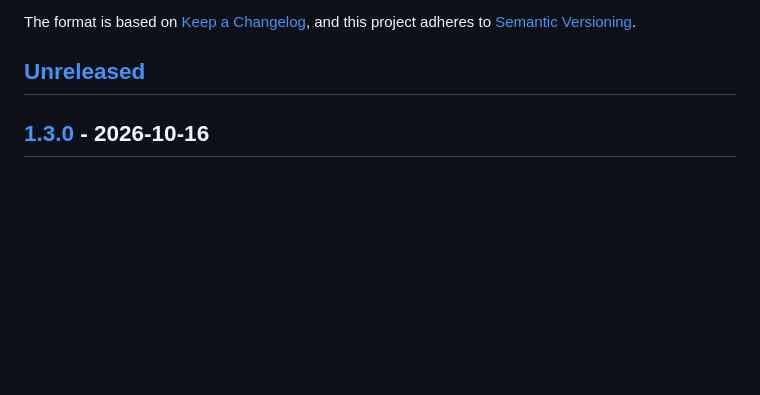
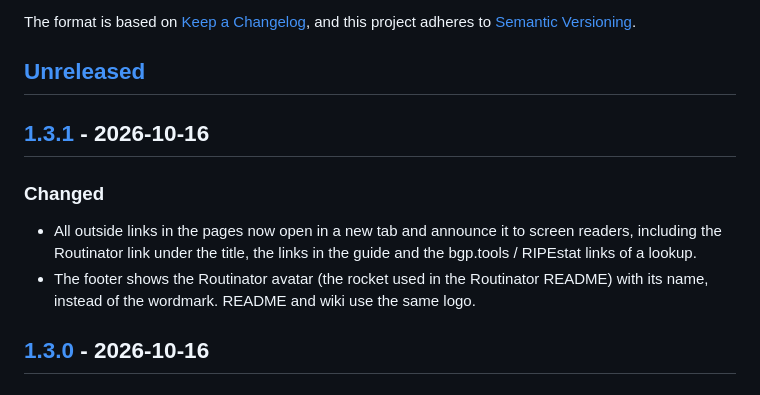
Before and after one commit to Antonio-Prado/aspa-explorer, a Markdown page: CHANGELOG.md, the part around one of its changes. Rendered like a GitHub page; blank space fills up the shorter version.

Commit message:
Open all outside links in a new tab and use the Routinator avatar (1.3.1)

```diff
--- a/CHANGELOG.md
+++ b/CHANGELOG.md
@@ -6,6 +6,12 @@ The format is based on [Keep a Changelog](https://keepachangelog.com/en/1.1.0/),
 and this project adheres to [Semantic Versioning](https://semver.org/spec/v2.0.0.html).
 
 ## [Unreleased]
+
+## [1.3.1] - 2026-10-16
+
+### Changed
+- All outside links in the pages now open in a new tab and announce it to screen readers, including the Routinator link under the title, the links in the guide and the bgp.tools / RIPEstat links of a lookup.
+- The footer shows the Routinator avatar (the rocket used in the Routinator README) with its name, instead of the wordmark. README and wiki use the same logo.
 
 ## [1.3.0] - 2026-10-16
 
```
Also changed, not shown: other parts of CHANGELOG.md (+2 -1 lines), README.md (+1 -1 lines), assets/credits/routinator-avatar.png (added), site/img/routinator-avatar.png (added), 8 other files.
